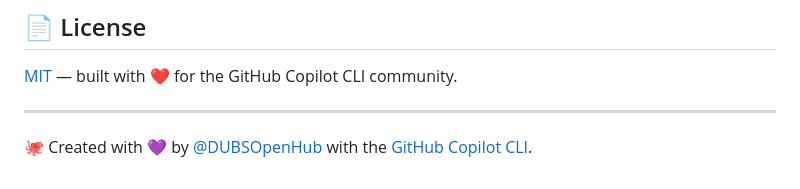
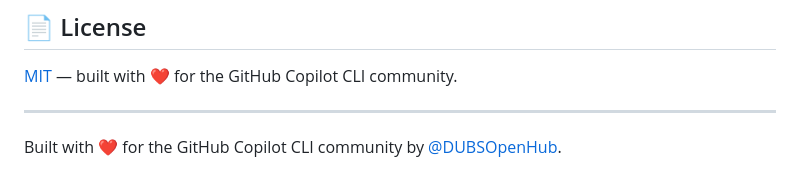
Before and after one commit to DUBSOpenHub/copilot-cli-agent-pulse, a Markdown page: README.md, the part around the change. GitHub-like rendering.

Commit message:
Update footer line
Co-authored-by: Copilot <223556219+Copilot@users.noreply.github.com>

```diff
--- a/README.md
+++ b/README.md
@@ -231,4 +231,4 @@ See [SECURITY.md](SECURITY.md) for our security policy.
 
 ---
 
-🐙 Created with 💜 by [@DUBSOpenHub](https://github.com/DUBSOpenHub) with the [GitHub Copilot CLI](https://docs.github.com/copilot).
+Built with ❤️ for the GitHub Copilot CLI community by [@DUBSOpenHub](https://github.com/DUBSOpenHub).
```
